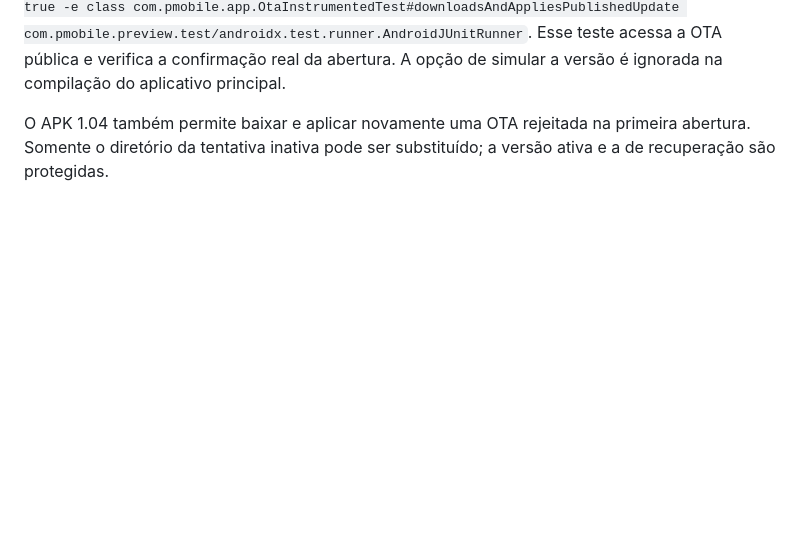
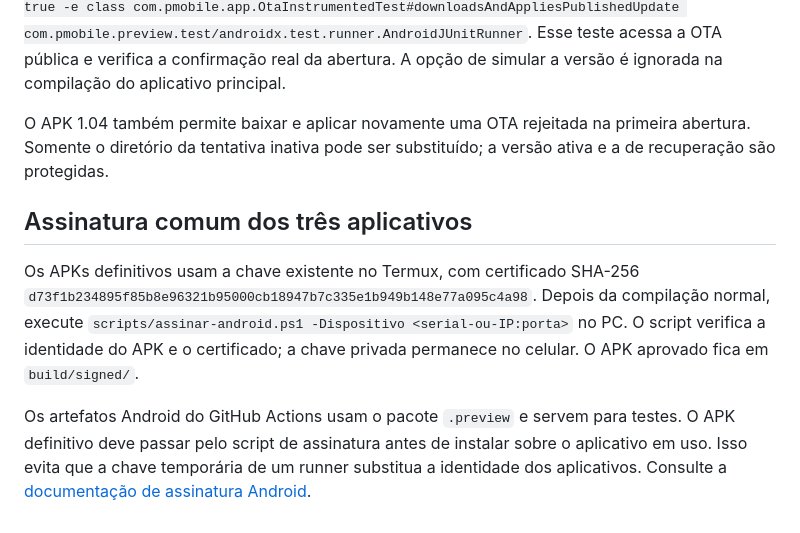
Before and after one commit to KozeiroKodak/pmobiletest, a Markdown page: docs/OTA.md, the part around the change. Drawn GitHub-style; blank space fills up the shorter version.

Commit message:
Update: documentar assinatura unica dos aplicativos [skip ci]

```diff
--- a/docs/OTA.md
+++ b/docs/OTA.md
@@ -46,3 +46,9 @@ A prévia local de estados é gerada por `node tests/build-ota.cjs`; ela usa dad
 Para testar um download real, compile a cópia isolada com `-PotaPreview -PotaPreviewWebVersion=0.0.399` (uma versão anterior à OTA publicada). Instale seu APK e o APK de testes, mantenha o celular desbloqueado e execute `adb shell am instrument -w -e otaNetworkTest true -e class com.pmobile.app.OtaInstrumentedTest#downloadsAndAppliesPublishedUpdate com.pmobile.preview.test/androidx.test.runner.AndroidJUnitRunner`. Esse teste acessa a OTA pública e verifica a confirmação real da abertura. A opção de simular a versão é ignorada na compilação do aplicativo principal.
 
 O APK 1.04 também permite baixar e aplicar novamente uma OTA rejeitada na primeira abertura. Somente o diretório da tentativa inativa pode ser substituído; a versão ativa e a de recuperação são protegidas.
+
+## Assinatura comum dos três aplicativos
+
+Os APKs definitivos usam a chave existente no Termux, com certificado SHA-256 `d73f1b234895f85b8e96321b95000cb18947b7c335e1b949b148e77a095c4a98`. Depois da compilação normal, execute `scripts/assinar-android.ps1 -Dispositivo <serial-ou-IP:porta>` no PC. O script verifica a identidade do APK e o certificado; a chave privada permanece no celular. O APK aprovado fica em `build/signed/`.
+
+Os artefatos Android do GitHub Actions usam o pacote `.preview` e servem para testes. O APK definitivo deve passar pelo script de assinatura antes de instalar sobre o aplicativo em uso. Isso evita que a chave temporária de um runner substitua a identidade dos aplicativos. Consulte a [documentação de assinatura Android](https://developer.android.com/studio/publish/app-signing).
```
